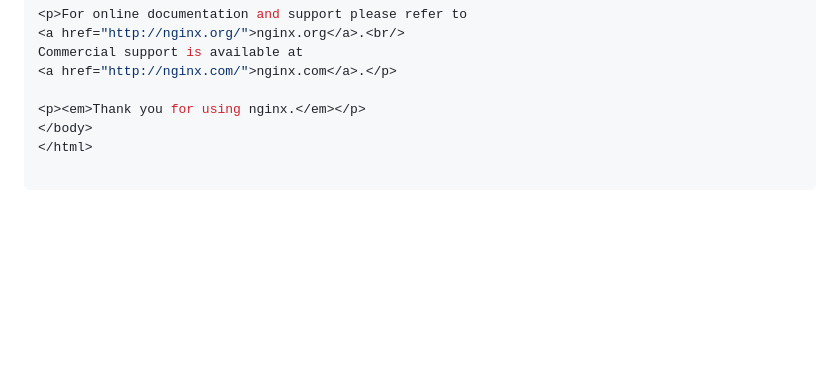
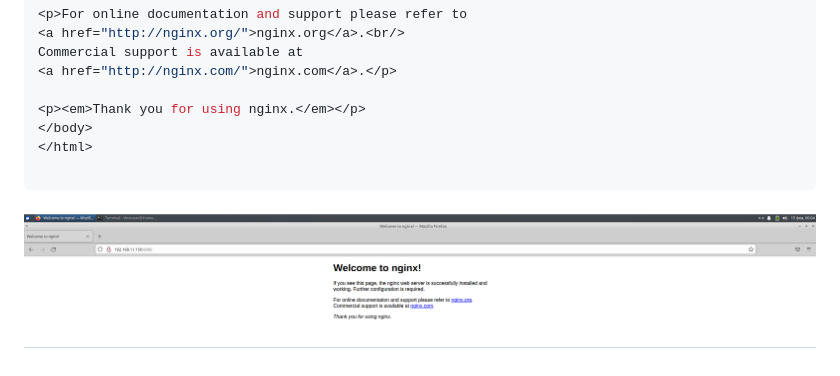
Before and after one commit to mrAlexbody/otus_linux-pro-2025-08, a Markdown page: 12_Ansible/README.md, the part around the change. Rendered like a GitHub page; pictures changed too: 12_Ansible/img.png (added); blank space fills up the shorter version.

Commit message:
HW 12 "Ansible"

`````diff
--- a/12_Ansible/README.md
+++ b/12_Ansible/README.md
@@ -291,4 +291,5 @@ Commercial support is available at
 </html>
 
 ````
+![img.png](img.png)
 ---
`````
